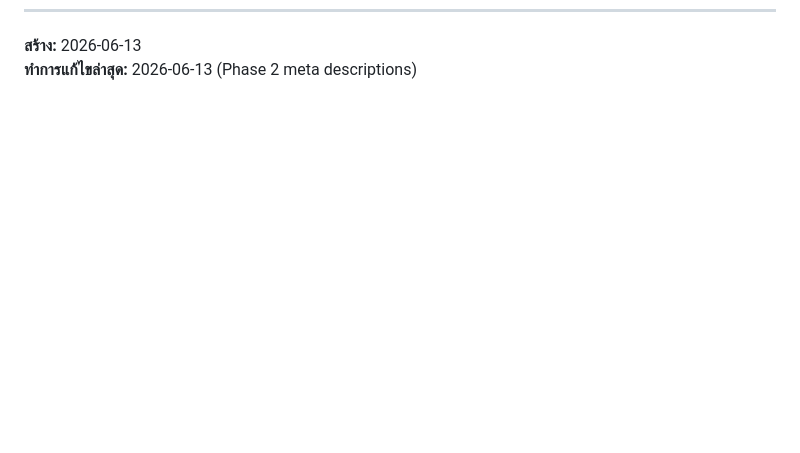
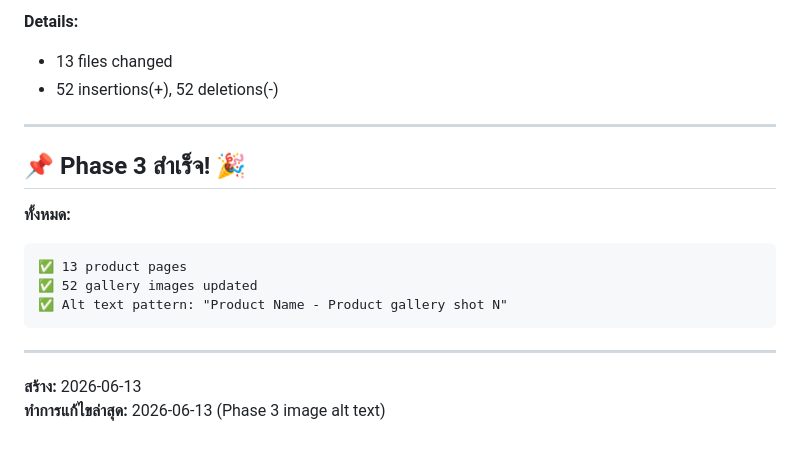
Before and after one commit to jaturong/sky-united-website, a Markdown page: GIT_LEARNING_NOTES.md, the part around one of its changes. Drawn GitHub-style; blank space fills up the shorter version.

````diff
--- a/GIT_LEARNING_NOTES.md
+++ b/GIT_LEARNING_NOTES.md
@@ -834,2 +901,19 @@ index.html:   "บริษัท สกาย ยูไนเต็ด อิ
+**Details:**
+- 13 files changed
+- 52 insertions(+), 52 deletions(-)
+
+---
+
+## 📌 Phase 3 สำเร็จ! 🎉
+
+**ทั้งหมด:**
+```
+✅ 13 product pages
+✅ 52 gallery images updated
+✅ Alt text pattern: "Product Name - Product gallery shot N"
+```
+
+---
+
 **สร้าง:** 2026-06-13
-**ทำการแก้ไขล่าสุด:** 2026-06-13 (Phase 2 meta descriptions)
+**ทำการแก้ไขล่าสุด:** 2026-06-13 (Phase 3 image alt text)
````
Also changed, not shown: other parts of GIT_LEARNING_NOTES.md (+67 -0 lines).
